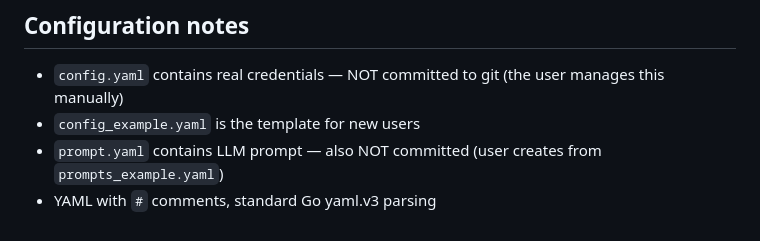
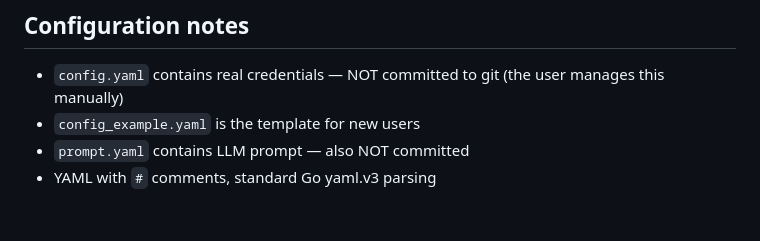
Before and after one commit to CanWeakerWriteStrongCode/good-review-master, a Markdown page: CLAUDE.md, the part around the change. Rendered like a GitHub page.

```diff
--- a/CLAUDE.md
+++ b/CLAUDE.md
@@ -96,5 +96,5 @@ Three steps, no changes to `config/config.go` needed:
 
 - `config.yaml` contains real credentials — NOT committed to git (the user manages this manually)
 - `config_example.yaml` is the template for new users
-- `prompt.yaml` contains LLM prompt — also NOT committed (user creates from `prompts_example.yaml`)
+- `prompt.yaml` contains LLM prompt — also NOT committed
 - YAML with `#` comments, standard Go yaml.v3 parsing
```
Also changed, not shown: README.md (+1 -2 lines).
